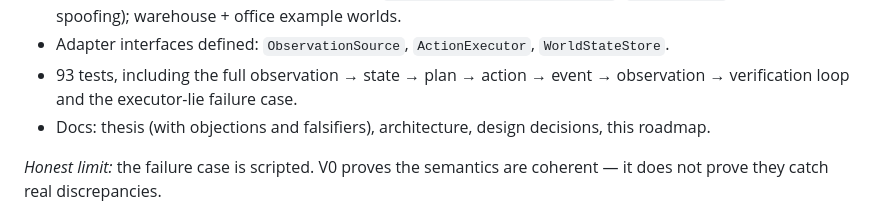
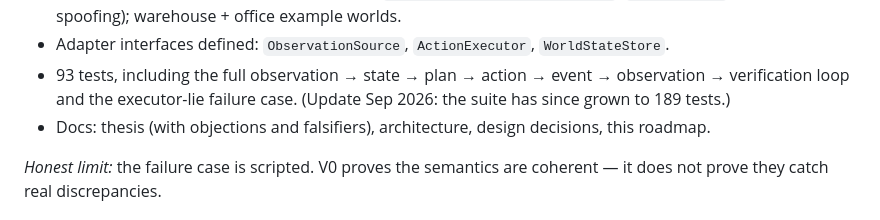
Before and after one commit to RosarioM123/reality-spatial-intelligence, a Markdown page: docs/roadmap.md, the part around the change. Drawn GitHub-style.

Commit message:
docs: note test-suite growth in roadmap V0 section (#2)

```diff
--- a/docs/roadmap.md
+++ b/docs/roadmap.md
@@ -31,6 +31,7 @@ question the previous version cannot answer.
 - 93 tests, including the full
   observation → state → plan → action → event → observation →
   verification loop and the executor-lie failure case.
+  (Update Sep 2026: the suite has since grown to 189 tests.)
 - Docs: thesis (with objections and falsifiers), architecture,
   design decisions, this roadmap.
 
```
